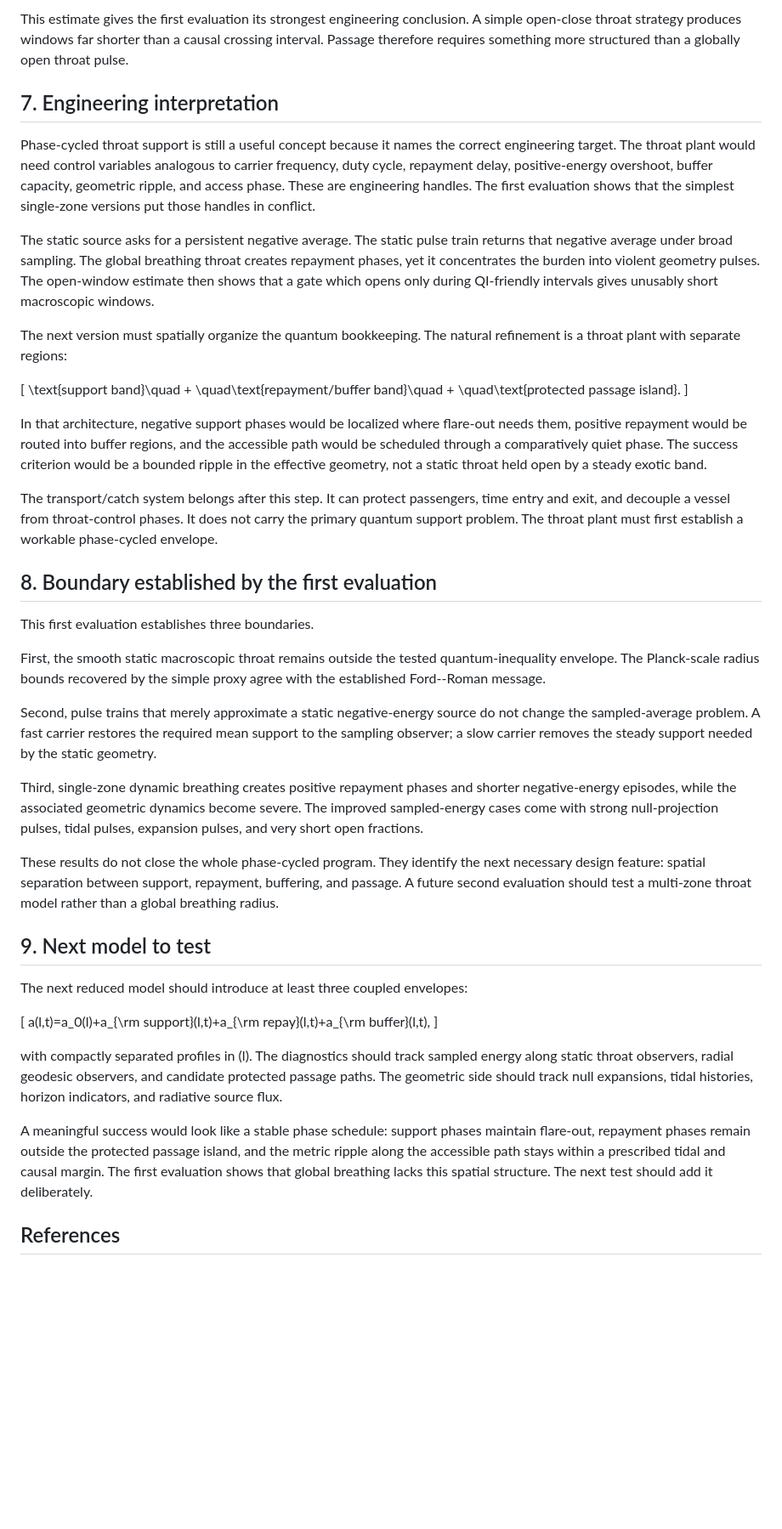
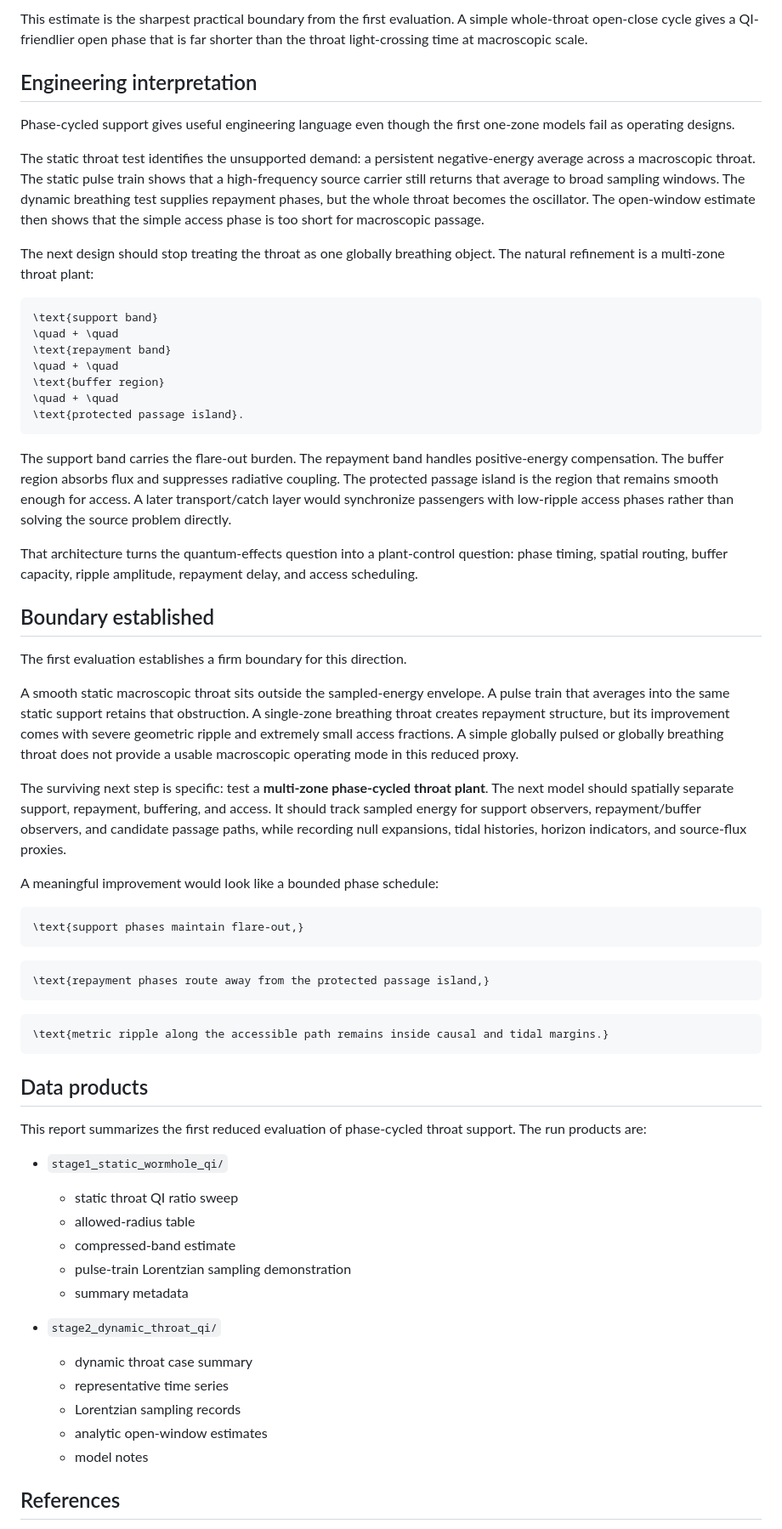
Before and after one commit to dgoldman0/homeless, a Markdown page: warp-complex/quantum-effects-engineering/phase_cycled_throat_first_evaluation_report.md, the part around one of its changes. Shown at 85% size. GitHub-like rendering; blank space fills up the shorter version.

````diff
--- a/warp-complex/quantum-effects-engineering/phase_cycled_throat_first_evaluation_report.md
+++ b/warp-complex/quantum-effects-engineering/phase_cycled_throat_first_evaluation_report.md
@@ -147,45 +185,67 @@ in Planck units. The light-crossing time scales like \(r_0\). This difference is
 
-This estimate gives the first evaluation its strongest engineering conclusion. A simple open-close throat strategy produces windows far shorter than a causal crossing interval. Passage therefore requires something more structured than a globally open throat pulse.
+This estimate is the sharpest practical boundary from the first evaluation. A simple whole-throat open-close cycle gives a QI-friendlier open phase that is far shorter than the throat light-crossing time at macroscopic scale.
 
-## 7. Engineering interpretation
+## Engineering interpretation
 
-Phase-cycled throat support is still a useful concept because it names the correct engineering target. The throat plant would need control variables analogous to carrier frequency, duty cycle, repayment delay, positive-energy overshoot, buffer capacity, geometric ripple, and access phase. These are engineering handles. The first evaluation shows that the simplest single-zone versions put those handles in conflict.
+Phase-cycled support gives useful engineering language even though the first one-zone models fail as operating designs.
 
-The static source asks for a persistent negative average. The static pulse train returns that negative average under broad sampling. The global breathing throat creates repayment phases, yet it concentrates the burden into violent geometry pulses. The open-window estimate then shows that a gate which opens only during QI-friendly intervals gives unusably short macroscopic windows.
+The static throat test identifies the unsupported demand: a persistent negative-energy average across a macroscopic throat. The static pulse train shows that a high-frequency source carrier still returns that average to broad sampling windows. The dynamic breathing test supplies repayment phases, but the whole throat becomes the oscillator. The open-window estimate then shows that the simple access phase is too short for macroscopic passage.
 
-The next version must spatially organize the quantum bookkeeping. The natural refinement is a throat plant with separate regions:
+The next design should stop treating the throat as one globally breathing object. The natural refinement is a multi-zone throat plant:
 
-\[
-\text{support band}\quad + \quad\text{repayment/buffer band}\quad + \quad\text{protected passage island}.
-\]
+```math
+\text{support band}
+\quad + \quad
+\text{repayment band}
+\quad + \quad
+\text{buffer region}
+\quad + \quad
+\text{protected passage island}.
+```
 
-In that architecture, negative support phases would be localized where flare-out needs them, positive repayment would be routed into buffer regions, and the accessible path would be scheduled through a comparatively quiet phase. The success criterion would be a bounded ripple in the effective geometry, not a static throat held open by a steady exotic band.
+The support band carries the flare-out burden. The repayment band handles positive-energy compensation. The buffer region absorbs flux and suppresses radiative coupling. The protected passage island is the region that remains smooth enough for access. A later transport/catch layer would synchronize passengers with low-ripple access phases rather than solving the source problem directly.
 
-The transport/catch system belongs after this step. It can protect passengers, time entry and exit, and decouple a vessel from throat-control phases. It does not carry the primary quantum support problem. The throat plant must first establish a workable phase-cycled envelope.
+That architecture turns the quantum-effects question into a plant-control question: phase timing, spatial routing, buffer capacity, ripple amplitude, repayment delay, and access scheduling.
 
-## 8. Boundary established by the first evaluation
+## Boundary established
 
-This first evaluation establishes three boundaries.
+The first evaluation establishes a firm boundary for this direction.
 
-First, the smooth static macroscopic throat remains outside the tested quantum-inequality envelope. The Planck-scale radius bounds recovered by the simple proxy agree with the established Ford--Roman message.
+A smooth static macroscopic throat sits outside the sampled-energy envelope. A pulse train that averages into the same static support retains that obstruction. A single-zone breathing throat creates repayment structure, but its improvement comes with severe geometric ripple and extremely small access fractions. A simple globally pulsed or globally breathing throat does not provide a usable macroscopic operating mode in this reduced proxy.
 
-Second, pulse trains that merely approximate a static negative-energy source do not change the sampled-average problem. A fast carrier restores the required mean support to the sampling observer; a slow carrier removes the steady support needed by the static geometry.
+The surviving next step is specific: test a **multi-zone phase-cycled throat plant**. The next model should spatially separate support, repayment, buffering, and access. It should track sampled energy for support observers, repayment/buffer observers, and candidate passage paths, while recording null expansions, tidal histories, horizon indicators, and source-flux proxies.
 
-Third, single-zone dynamic breathing creates positive repayment phases and shorter negative-energy episodes, while the associated geometric dynamics become severe. The improved sampled-energy cases come with strong null-projection pulses, tidal pulses, expansion pulses, and very short open fractions.
+A meaningful improvement would look like a bounded phase schedule:
 
-These results do not close the whole phase-cycled program. They identify the next necessary design feature: spatial separation between support, repayment, buffering, and passage. A future second evaluation should test a multi-zone throat model rather than a global breathing radius.
+```math
+\text{support phases maintain flare-out,}
+```
 
-## 9. Next model to test
+```math
+\text{repayment phases route away from the protected passage island,}
+```
 
-The next reduced model should introduce at least three coupled envelopes:
+```math
+\text{metric ripple along the accessible path remains inside causal and tidal margins.}
+```
 
-\[
-a(l,t)=a_0(l)+a_{\rm support}(l,t)+a_{\rm repay}(l,t)+a_{\rm buffer}(l,t),
-\]
+## Data products
 
-with compactly separated profiles in \(l\). The diagnostics should track sampled energy along static throat observers, radial geodesic observers, and candidate protected passage paths. The geometric side should track null expansions, tidal histories, horizon indicators, and radiative source flux.
+This report summarizes the first reduced evaluation of phase-cycled throat support. The run products are:
 
-A meaningful success would look like a stable phase schedule: support phases maintain flare-out, repayment phases remain outside the protected passage island, and the metric ripple along the accessible path stays within a prescribed tidal and causal margin. The first evaluation shows that global breathing lacks this spatial structure. The next test should add it deliberately.
+- `stage1_static_wormhole_qi/`
+  - static throat QI ratio sweep
+  - allowed-radius table
+  - compressed-band estimate
+  - pulse-train Lorentzian sampling demonstration
+  - summary metadata
+
+- `stage2_dynamic_throat_qi/`
+  - dynamic throat case summary
+  - representative time series
+  - Lorentzian sampling records
+  - analytic open-window estimates
+  - model notes
 
 ## References
 
````
Also changed, not shown: other parts of warp-complex/quantum-effects-engineering/phase_cycled_throat_first_evaluation_report.md (+139 -109 lines).
